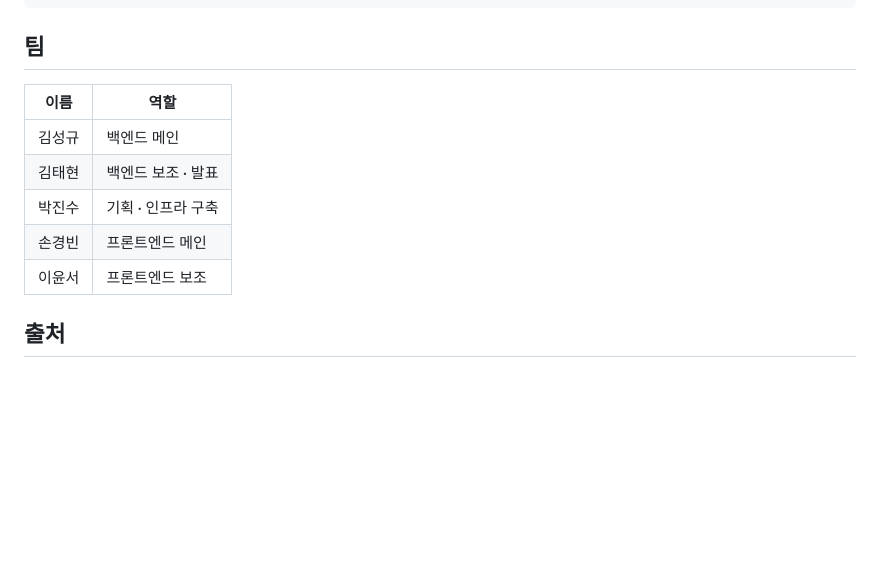
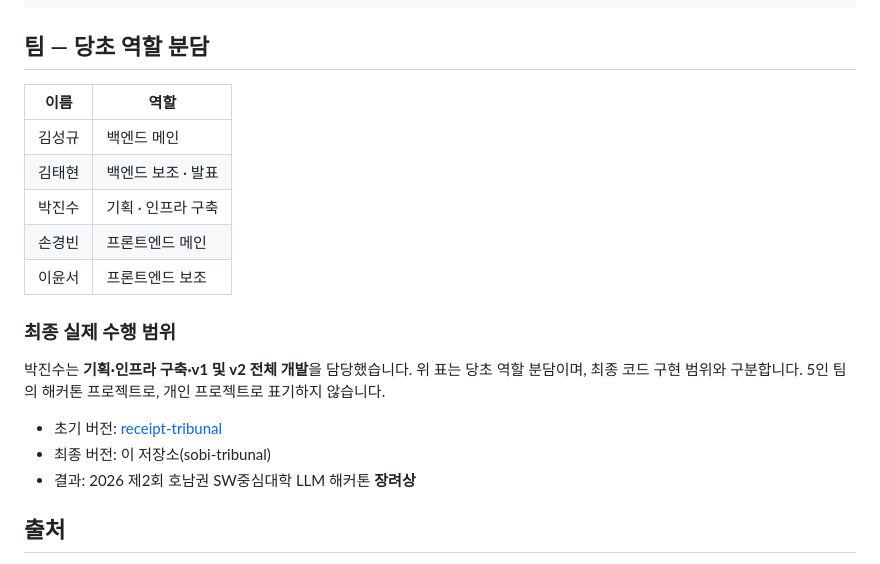
Before and after one commit to 1jsjs/sobi-tribunal, a Markdown page: README.md, the part around the change. GitHub-like rendering; blank space fills up the shorter version.

Commit message:
docs: align portfolio and contribution records

````diff
--- a/README.md
+++ b/README.md
@@ -94,7 +94,7 @@ docs/                # 판정 룰표 · LLM 프롬프트 · 작업 순서 (설
 kiro-prompts/        # Kiro 태스크 프롬프트 19종 (협업 기록)
 ```
 
-## 팀
+## 팀 — 당초 역할 분담
 
 | 이름 | 역할 |
 |---|---|
@@ -104,6 +104,14 @@ kiro-prompts/        # Kiro 태스크 프롬프트 19종 (협업 기록)
 | 손경빈 | 프론트엔드 메인 |
 | 이윤서 | 프론트엔드 보조 |
 
+### 최종 실제 수행 범위
+
+박진수는 **기획·인프라 구축·v1 및 v2 전체 개발**을 담당했습니다. 위 표는 당초 역할 분담이며, 최종 코드 구현 범위와 구분합니다. 5인 팀의 해커톤 프로젝트로, 개인 프로젝트로 표기하지 않습니다.
+
+- 초기 버전: [receipt-tribunal](https://github.com/1jsjs/receipt-tribunal)
+- 최종 버전: 이 저장소(sobi-tribunal)
+- 결과: 2026 제2회 호남권 SW중심대학 LLM 해커톤 **장려상**
+
 ## 출처
 
 - 소비 유형 분류: 소비 MBTI 16 — MPiA (blog.naver.com/ezpbill), 유형명은 팀 단축판
````
